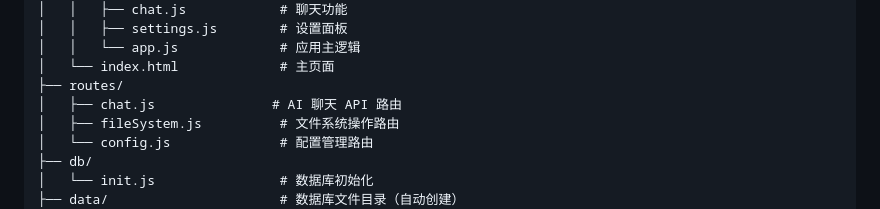
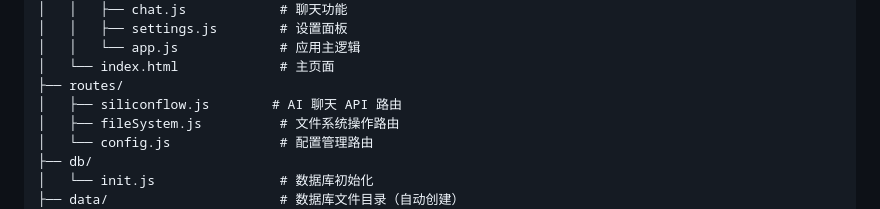
Before and after one commit to lloyd-c137/Locode, a Markdown page: README.md, the part around the change. Drawn GitHub-style.

Commit message:
Fix route file name in README (chat.js -> siliconflow.js)

```diff
--- a/README.md
+++ b/README.md
@@ -103,7 +103,7 @@ locode/
 │   │   └── app.js             # 应用主逻辑
 │   └── index.html             # 主页面
 ├── routes/
-│   ├── chat.js               # AI 聊天 API 路由
+│   ├── siliconflow.js        # AI 聊天 API 路由
 │   ├── fileSystem.js          # 文件系统操作路由
 │   └── config.js              # 配置管理路由
 ├── db/
```
